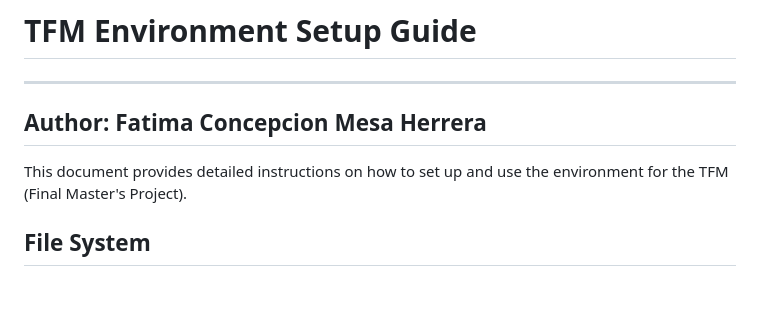
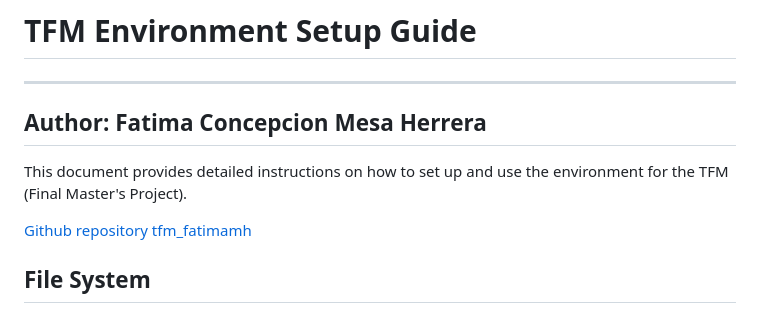
Before and after one commit to FatimaMHerrera/tfm_fatimamh, a Markdown page: README.md, the part around the change. Drawn GitHub-style; blank space fills up the shorter version.

Commit message:
Añadida la url del repositorio al README.md

```diff
--- a/README.md
+++ b/README.md
@@ -6,6 +6,8 @@ __Author__: Fatima Concepcion Mesa Herrera
 ---
 
 This document provides detailed instructions on how to set up and use the environment for the TFM (Final Master's Project).
+
+[Github repository tfm_fatimamh](https://github.com/FatimaMHerrera/tfm_fatimamh.git)
 
 ## File System
 
```
